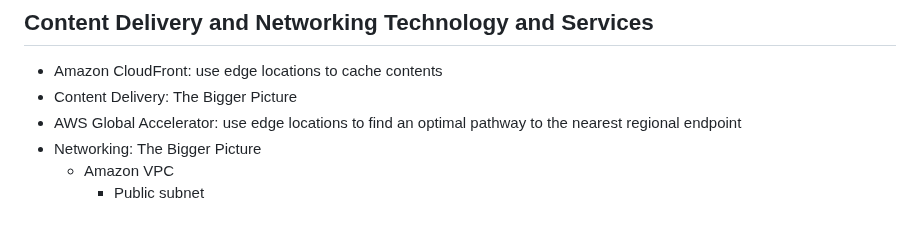
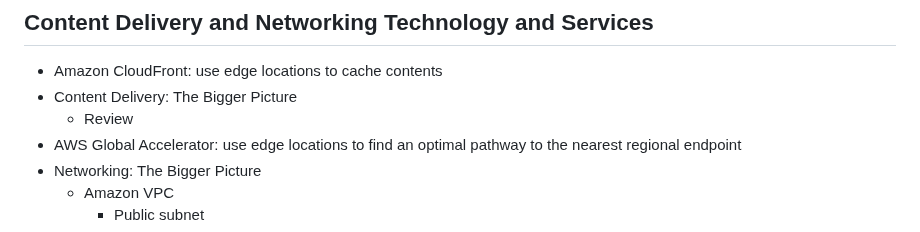
Before and after one commit to jackhwl/aws, a Markdown page: Practitioner/2_Storage_Networking_and_Databases/Readme.md, the part around the change. Drawn GitHub-style.

Commit message:
Review Content Delivery

```diff
--- a/Practitioner/2_Storage_Networking_and_Databases/Readme.md
+++ b/Practitioner/2_Storage_Networking_and_Databases/Readme.md
@@ -55,6 +55,7 @@
 ## Content Delivery and Networking Technology and Services
   - Amazon CloudFront: use edge locations to cache contents
   - Content Delivery: The Bigger Picture
+    - Review
   - AWS Global Accelerator: use edge locations to find an optimal pathway to the nearest regional endpoint
   - Networking: The Bigger Picture
     - Amazon VPC
```
